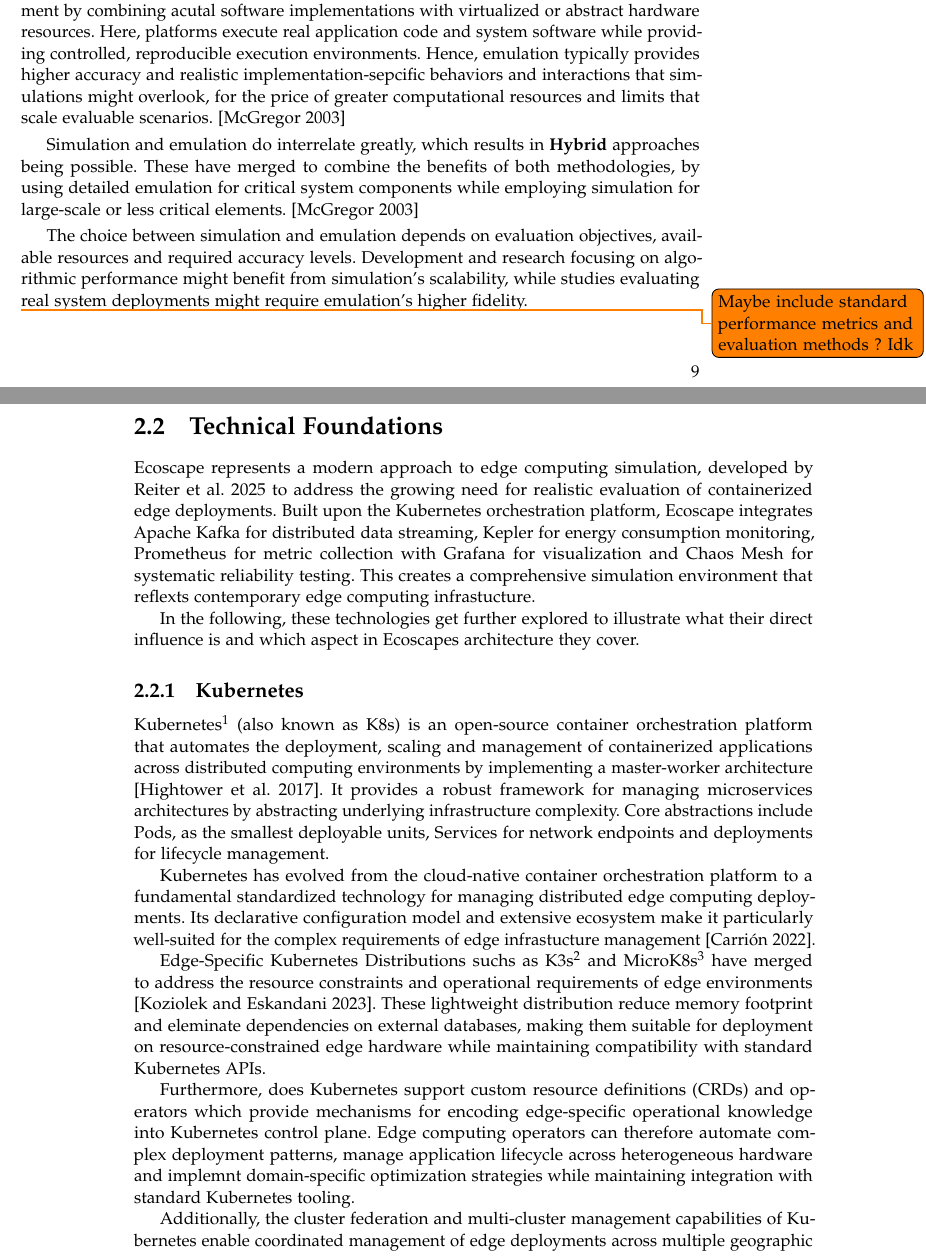
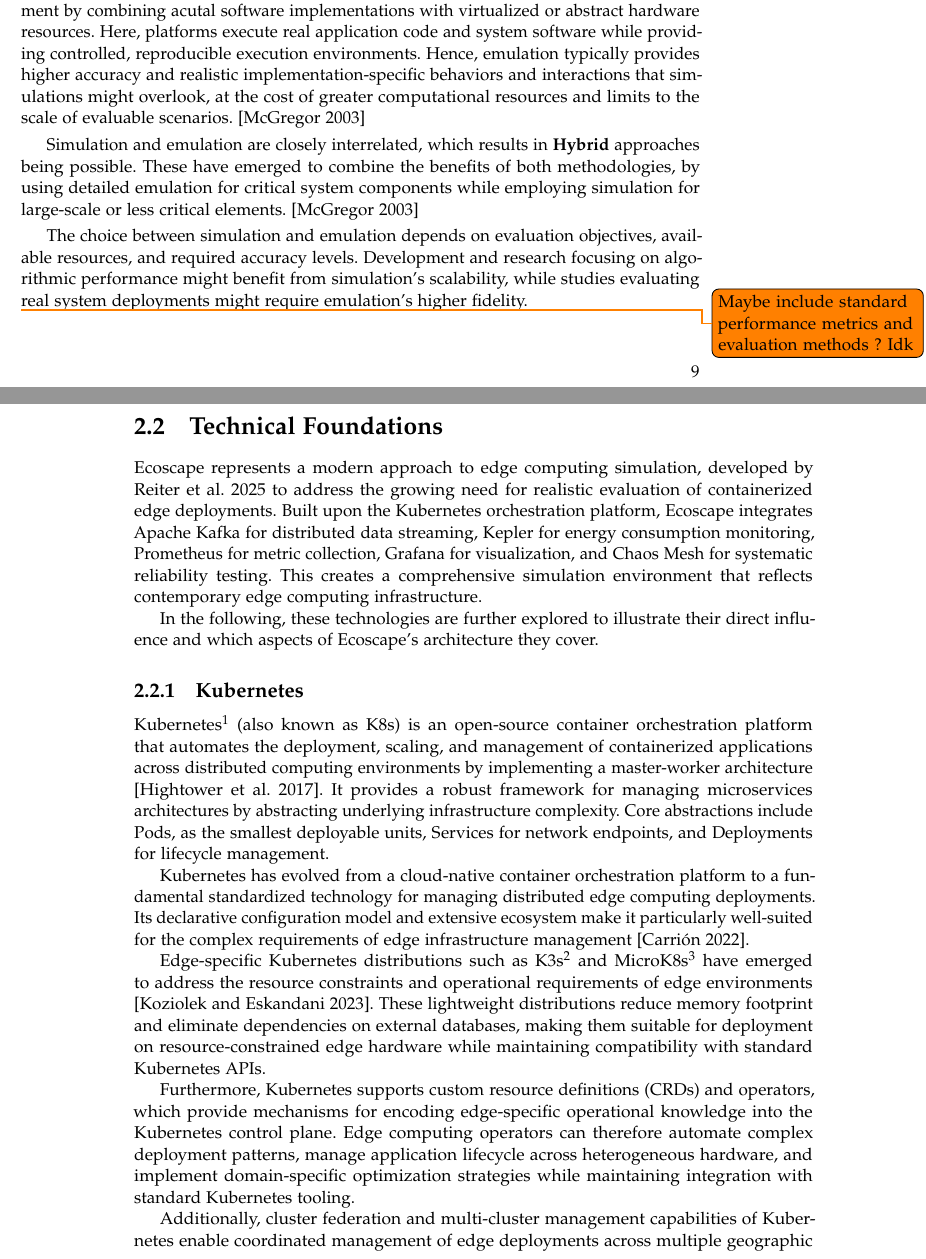
Before and after one commit to Niatsuna/master-thesis, a LaTeX thesis (writing/thesis/main.tex, which reads writing/thesis/chapter/02_foundations.tex): two parts of pages 17 and 18 of 33, joined at a grey line, cut so that both start at the same text. Compiled offline with pdfLaTeX; a missing font is replaced by an installed copy or a similar font; a LaTeX package or settings file that is missing is left out.

Commit message:
Fix some typos and wording

```diff
--- a/writing/thesis/chapter/02_foundations.tex
+++ b/writing/thesis/chapter/02_foundations.tex
@@ -148,12 +148,12 @@ However, simulated behavior may not accurately reflect the complexity and unpred
 
 \textbf{Emulation}, on the other hand, bridges the gap between simulation and real deployment by combining acutal software implementations with virtualized or abstract hardware resources.
 Here, platforms execute real application code and system software while providing controlled, reproducible execution environments.
-Hence, emulation typically provides higher accuracy and realistic implementation-sepcific behaviors and interactions that simulations might overlook, for the price of greater computational resources and limits that scale evaluable scenarios. [\cite{inproceedings-sim-vs-emu}]
+Hence, emulation typically provides higher accuracy and realistic implementation-specific behaviors and interactions that simulations might overlook, at the cost of greater computational resources and limits to the scale of evaluable scenarios. [\cite{inproceedings-sim-vs-emu}]
 
-Simulation and emulation do interrelate greatly, which results in \textbf{Hybrid} approaches being possible.
-These have merged to combine the benefits of both methodologies, by using detailed emulation for critical system components while employing simulation for large-scale or less critical elements. [\cite{inproceedings-sim-vs-emu}]
+Simulation and emulation are closely interrelated, which results in \textbf{Hybrid} approaches being possible.
+These have emerged to combine the benefits of both methodologies, by using detailed emulation for critical system components while employing simulation for large-scale or less critical elements. [\cite{inproceedings-sim-vs-emu}]
 
-The choice between simulation and emulation depends on evaluation objectives, available resources and required accuracy levels.
+The choice between simulation and emulation depends on evaluation objectives, available resources, and required accuracy levels.
 Development and research focusing on algorithmic performance might benefit from simulation's scalability, while studies evaluating real system deployments might require emulation's higher fidelity.
 
 \todo{Maybe include standard performance metrics and evaluation methods ? Idk}
@@ -161,26 +161,26 @@ Development and research focusing on algorithmic performance might benefit from
 % ------------------------------------------
 \section{Technical Foundations}
 Ecoscape represents a modern approach to edge computing simulation, developed by \cite{reiter2025ecoscapefaulttolerancebenchmark} to address the growing need for realistic evaluation of containerized edge deployments.
-Built upon the Kubernetes orchestration platform, Ecoscape integrates Apache Kafka for distributed data streaming, Kepler for energy consumption monitoring, Prometheus for metric collection with Grafana for visualization and Chaos Mesh for systematic reliability testing.
-This creates a comprehensive simulation environment that reflexts contemporary edge computing infrastucture.
+Built upon the Kubernetes orchestration platform, Ecoscape integrates Apache Kafka for distributed data streaming, Kepler for energy consumption monitoring, Prometheus for metric collection, Grafana for visualization, and Chaos Mesh for systematic reliability testing.
+This creates a comprehensive simulation environment that reflects contemporary edge computing infrastructure.
 
-In the following, these technologies get further explored to illustrate what their direct influence is and which aspect in Ecoscapes architecture they cover.
+In the following, these technologies are further explored to illustrate their direct influence and which aspects of Ecoscape's architecture they cover.
 % ----------------------------------
 \subsection{Kubernetes}
-Kubernetes\footnote{\url{https://kubernetes.io/}} (also known as K8s) is an open-source container orchestration platform that automates the deployment, scaling and management of containerized applications across distributed computing environments by implementing a master-worker architecture [\cite{10.5555/3175917}].
+Kubernetes\footnote{\url{https://kubernetes.io/}} (also known as K8s) is an open-source container orchestration platform that automates the deployment, scaling, and management of containerized applications across distributed computing environments by implementing a master-worker architecture [\cite{10.5555/3175917}].
 It provides a robust framework for managing microservices architectures by abstracting underlying infrastructure complexity.
-Core abstractions include Pods, as the smallest deployable units, Services for network endpoints and deployments for lifecycle management.
+Core abstractions include Pods, as the smallest deployable units, Services for network endpoints, and Deployments for lifecycle management.
 
-Kubernetes has evolved from the cloud-native container orchestration platform to a fundamental standardized technology for managing distributed edge computing deployments.
-Its declarative configuration model and extensive ecosystem make it particularly well-suited for the complex requirements of edge infrastucture management [\cite{10.1145/3539606}].
+Kubernetes has evolved from a cloud-native container orchestration platform to a fundamental standardized technology for managing distributed edge computing deployments.
+Its declarative configuration model and extensive ecosystem make it particularly well-suited for the complex requirements of edge infrastructure management [\cite{10.1145/3539606}].
 
-Edge-Specific Kubernetes Distributions suchs as K3s\footnote{\url{https://k3s.io/}} and MicroK8s\footnote{\url{https://microk8s.io/}} have merged to address the resource constraints and operational requirements of edge environments [\cite{10.1145/3578244.3583737}].
-These lightweight distribution reduce memory footprint and eleminate dependencies on external databases, making them suitable for deployment on resource-constrained edge hardware while maintaining compatibility with standard Kubernetes APIs.
+Edge-specific Kubernetes distributions such as K3s\footnote{\url{https://k3s.io/}} and MicroK8s\footnote{\url{https://microk8s.io/}} have emerged to address the resource constraints and operational requirements of edge environments [\cite{10.1145/3578244.3583737}].
+These lightweight distributions reduce memory footprint and eliminate dependencies on external databases, making them suitable for deployment on resource-constrained edge hardware while maintaining compatibility with standard Kubernetes APIs.
 
-Furthermore, does Kubernetes support custom resource definitions (CRDs) and operators which provide mechanisms for encoding edge-specific operational knowledge into Kubernetes control plane.
-Edge computing operators can therefore automate complex deployment patterns, manage application lifecycle across heterogeneous hardware and implemnt domain-specific optimization strategies while maintaining integration with standard Kubernetes tooling.
+Furthermore, Kubernetes supports custom resource definitions (CRDs) and operators, which provide mechanisms for encoding edge-specific operational knowledge into the Kubernetes control plane.
+Edge computing operators can therefore automate complex deployment patterns, manage application lifecycle across heterogeneous hardware, and implement domain-specific optimization strategies while maintaining integration with standard Kubernetes tooling.
 
-Additionally, the cluster federation and multi-cluster management capabilities of Kubernetes enable coordinated management of edge deployments across multiple geographic locations.
+Additionally, cluster federation and multi-cluster management capabilities of Kubernetes enable coordinated management of edge deployments across multiple geographic locations.
 
 % ----------------------------------
 \subsection{Prometheus and Grafana}
```
Also changed, not shown: writing/thesis/chapter/02_foundations.tex (26 more changed lines).
